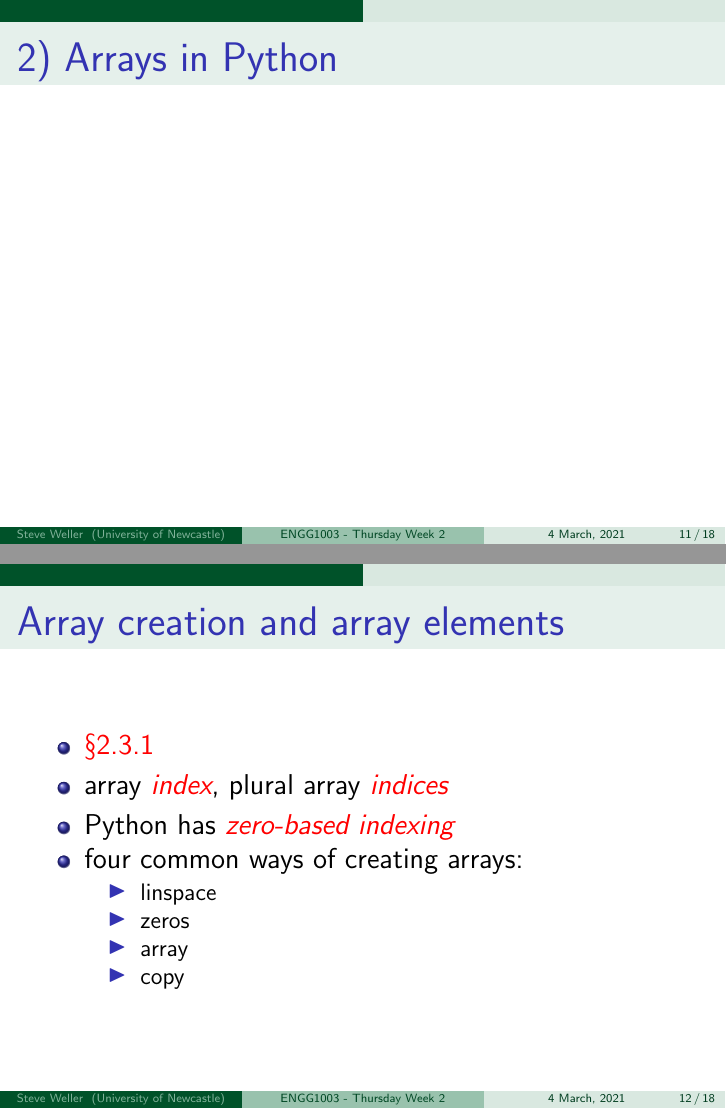
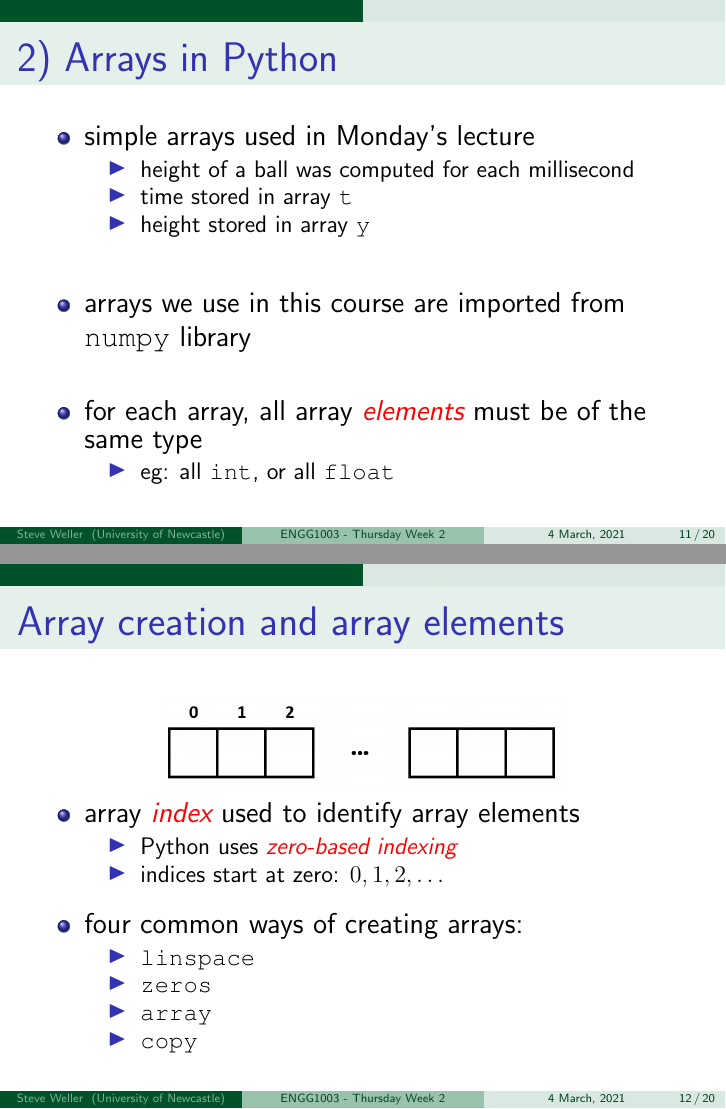
Before and after one commit to bschulznewy/engg1003, LaTeX slides (Lectures/LectureThursWk2.tex): pages 11 and 12 of 18 before the commit and pages 11 and 12 of 20 after it, joined at a grey line. Compiled offline with pdfLaTeX.

Commit message:
progress on arrays in thursday week 2

```diff
--- a/Lectures/LectureThursWk2.tex
+++ b/Lectures/LectureThursWk2.tex
@@ -215,6 +215,34 @@
 
 \frametitle{2) Arrays in Python}
 
+\begin{itemize}
+	\item simple arrays used in Monday's lecture
+	\begin{itemize}
+		\item height of a ball was computed for each millisecond
+		\item time stored in array \texttt{t}
+		\item height stored in array \texttt{y}
+	\end{itemize}
+	\item[]
+	\item arrays we use in this course are imported from \texttt{numpy} library
+	\item[]
+	\item for each array, all array \red{\emph{elements}} must be of the same type
+	\begin{itemize}
+		\item eg: all \texttt{int}, or all \texttt{float}
+	\end{itemize}
+
+\end{itemize}
+
+%We have seen simple use of arrays before, in ball_plot.py (Sect. 1.5), when
+%the height of a ball was computed a thousand times. Corresponding heights and
+%times were handled with arrays y and t, respectively. The kind of arrays used in
+%ball_plot.py is the kind we will use in this book. They are not part of standard
+%Python,8 however, so we import what is needed from numpy. The arrays will be of
+%type numpy.ndarray, referred to as N-dimensional arrays in NumPy.
+%Arrays are created and treated according to certain rules, and as a programmer,
+%you may direct Python to compute and handle arrays as a whole, or as individual
+%array elements. All array elements must be of the same type, e.g., all integers or all
+%floating point numbers.
+
 \end{frame}
 
 %==============================================================
@@ -223,17 +251,33 @@
 
 \frametitle{Array creation and array elements}
 
+	\begin{figure}[ht]
+		\centering
+		\includegraphics[width=0.6\textwidth]{figures/arrayElements012}
+	\end{figure}
+
+\vspace*{-4mm}
+
 \begin{itemize}
-	\item \red{\S2.3.1}
-	\item array \red{\emph{index}}, plural array \red{\emph{indices}}
-	\item Python has \red{\emph{zero-based indexing}}
+
+	\item array \red{\emph{index}} used to identify array elements
+		\begin{itemize}
+			\item Python uses \red{\emph{zero-based indexing}}
+			\item indices start at zero: $0,1,2, \ldots$
+%			\item plural: array \red{\emph{indices}}
+		\end{itemize}
+
+	\item[]
+	\vspace*{-4mm}
+
 	\item four common ways of creating arrays:
 	\begin{itemize}
-		\item linspace
-		\item zeros
-		\item array
-		\item copy
+		\item \texttt{linspace}
+		\item \texttt{zeros}
+		\item \texttt{array}
+		\item \texttt{copy}
 	\end{itemize}
+
 \end{itemize}
 
 \end{frame}
```
Also changed, not shown: Lectures/LectureThursWk2.pdf, Lectures/figures/LLp49.JPG (added), Lectures/figures/arrayElements012.png (added), Lectures/figures/arrayElements0to1000.png (added), Lectures/figures/arrayElementsIndices.png (added), Lectures/figures/arrayElementsMilliseconds.png (added), Lectures/figures/empty1DArray.JPG (added), Lectures/LectureThursWk2.tex (67 more changed lines), 4 other files.
